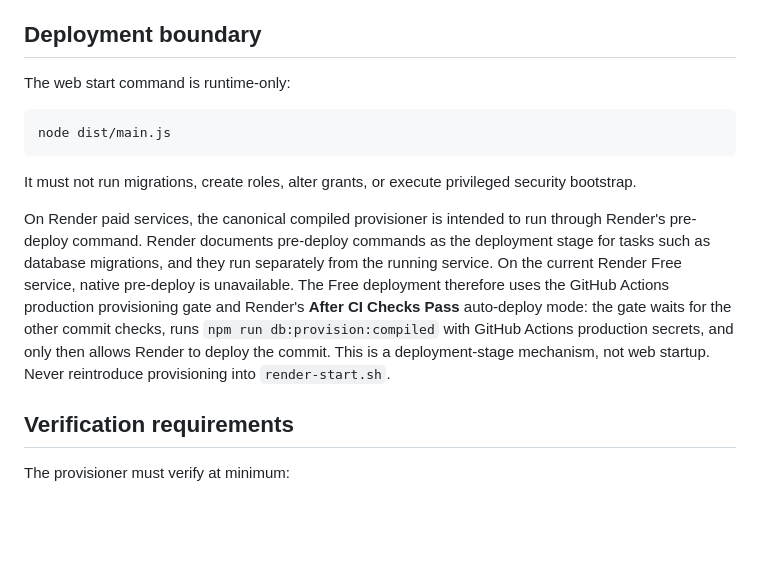
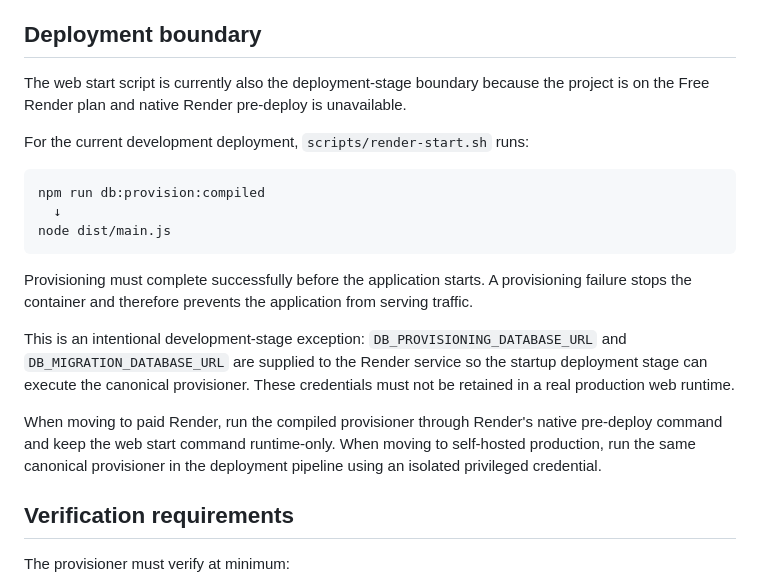
Before and after one commit to Sachin-Salgar/NEW_ERP_FINAL, a Markdown page: .ai/contracts/database-provisioning.md, the part around the change. Rendered like a GitHub page; blank space fills up the shorter version.

Commit message:
docs: define Free Render startup provisioning mode

````diff
--- a/.ai/contracts/database-provisioning.md
+++ b/.ai/contracts/database-provisioning.md
@@ -72,15 +72,21 @@ Provider-managed roles may be supplied by the provider. The provisioning contrac
 
 ## Deployment boundary
 
-The web start command is runtime-only:
+The web start script is currently also the deployment-stage boundary because the project is on the Free Render plan and native Render pre-deploy is unavailable.
+
+For the current development deployment, `scripts/render-start.sh` runs:
 
 ```text
+npm run db:provision:compiled
+  ↓
 node dist/main.js
 ```
 
-It must not run migrations, create roles, alter grants, or execute privileged security bootstrap.
+Provisioning must complete successfully before the application starts. A provisioning failure stops the container and therefore prevents the application from serving traffic.
 
-On Render paid services, the canonical compiled provisioner is intended to run through Render's pre-deploy command. Render documents pre-deploy commands as the deployment stage for tasks such as database migrations, and they run separately from the running service. On the current Render Free service, native pre-deploy is unavailable. The Free deployment therefore uses the GitHub Actions production provisioning gate and Render's **After CI Checks Pass** auto-deploy mode: the gate waits for the other commit checks, runs `npm run db:provision:compiled` with GitHub Actions production secrets, and only then allows Render to deploy the commit. This is a deployment-stage mechanism, not web startup. Never reintroduce provisioning into `render-start.sh`.
+This is an intentional development-stage exception: `DB_PROVISIONING_DATABASE_URL` and `DB_MIGRATION_DATABASE_URL` are supplied to the Render service so the startup deployment stage can execute the canonical provisioner. These credentials must not be retained in a real production web runtime.
+
+When moving to paid Render, run the compiled provisioner through Render's native pre-deploy command and keep the web start command runtime-only. When moving to self-hosted production, run the same canonical provisioner in the deployment pipeline using an isolated privileged credential.
 
 ## Verification requirements
 
````
